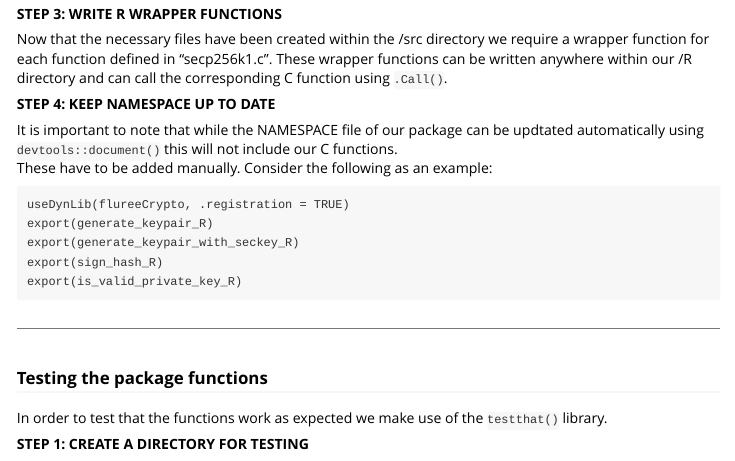
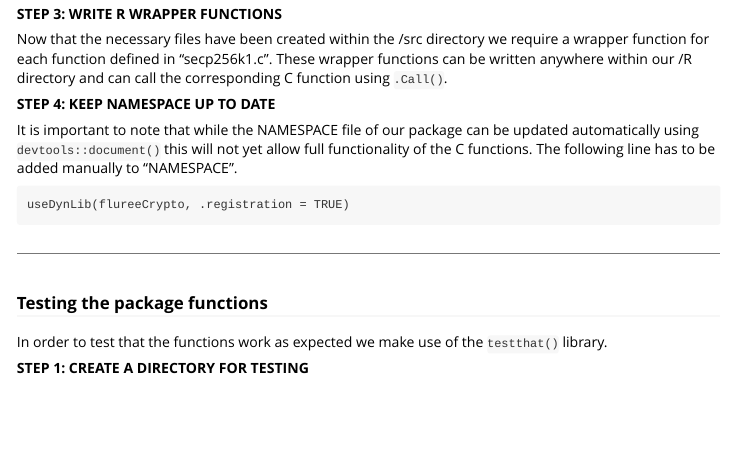
Before and after one commit to NovaInstitute/flureeCrypto, an R Markdown document (vignettes/flureeCrypto.Rmd): the page in a window 1100 px wide, from 1150 px down. Rendered offline with R 4.5, knitr and Pandoc, with nearby package versions.

Commit message:
Update progress and documentation

````diff
--- a/vignettes/flureeCrypto.Rmd
+++ b/vignettes/flureeCrypto.Rmd
@@ -85,15 +85,11 @@ the corresponding C function using `.Call()`.
 **STEP 4:  KEEP NAMESPACE UP TO DATE**
 
 It is important to note that while the NAMESPACE file of our package can be
-updtated automatically using `devtools::document()` this will not include
-our C functions.
-These have to be added manually.  Consider the following as an example:
+updated automatically using `devtools::document()` this will not yet allow
+full functionality of the C functions.
+The following line has to be added manually to "NAMESPACE".
 ```
 useDynLib(flureeCrypto, .registration = TRUE)
-export(generate_keypair_R)
-export(generate_keypair_with_seckey_R)
-export(sign_hash_R)
-export(is_valid_private_key_R)
 ```
 -------------------------------------------------------------------------------
 
````
Also changed, not shown: 1 other file.
